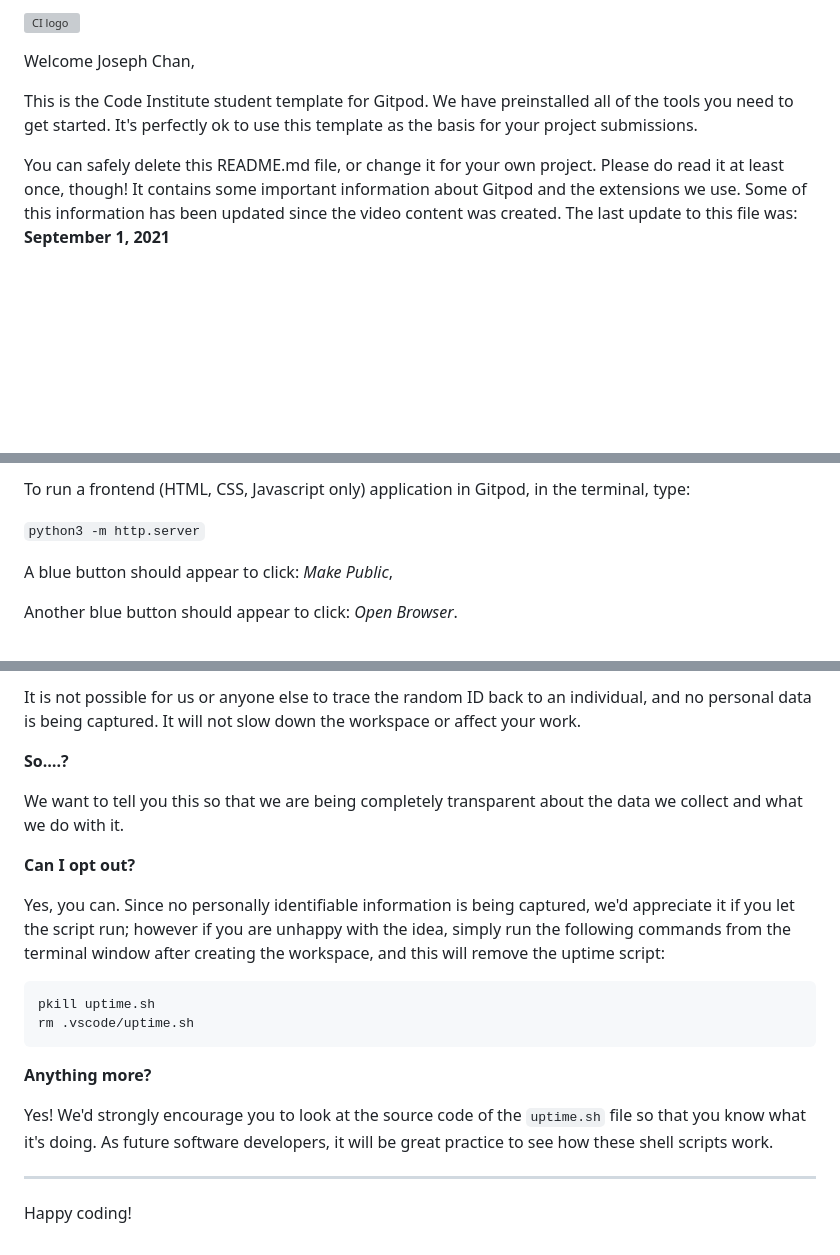
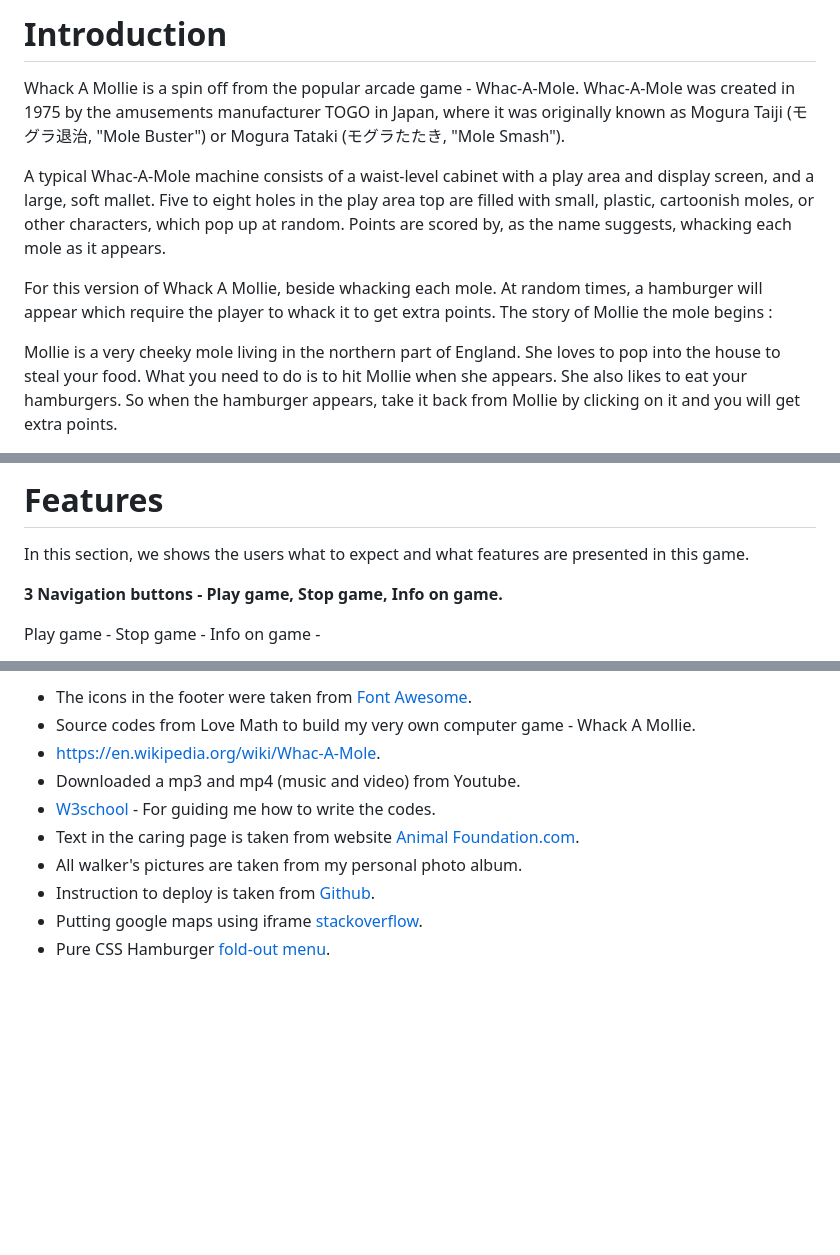
Before and after one commit to JoschanUK/WhackAMollie, a Markdown page: README.md, 3 parts joined by grey strips. Drawn GitHub-style; blank space fills up the shorter version; grey boxes are pictures that could not be loaded.

````diff
--- a/README.md
+++ b/README.md
@@ -1,8 +1,9 @@
-![CI logo](https://codeinstitute.s3.amazonaws.com/fullstack/ci_logo_small.png)
+# Introduction
+Whack A Mollie is a spin off from the popular arcade game - Whac-A-Mole. Whac-A-Mole was created in 1975 by the amusements manufacturer TOGO in Japan, where it was originally known as Mogura Taiji (モグラ退治, "Mole Buster") or Mogura Tataki (モグラたたき, "Mole Smash").
 
-Welcome Joseph Chan,
+A typical Whac-A-Mole machine consists of a waist-level cabinet with a play area and display screen, and a large, soft mallet. Five to eight holes in the play area top are filled with small, plastic, cartoonish moles, or other characters, which pop up at random. Points are scored by, as the name suggests, whacking each mole as it appears.
 
-This is the Code Institute student template for Gitpod. We have preinstalled all of the tools you need to get started. It's perfectly ok to use this template as the basis for your project submissions.
+For this version of Whack A Mollie, beside whacking each mole. At random times, a hamburger will appear which require the player to whack it to get extra points. The story of Mollie the mole begins :
 
-You can safely delete this README.md file, or change it for your own project. Please do read it at least once, though! It contains some important information about Gitpod and the extensions we use. Some of this information has been updated since the video content was created. The last update to this file was: **September 1, 2021**
+Mollie is a very cheeky mole living in the northern part of England. She loves to pop into the house to steal your food. What you need to do is to hit Mollie when she appears. She also likes to eat your hamburgers. So when the hamburger appears, take it back from Mollie by clicking on it and you will get extra points.
 
@@ -10,9 +11,11 @@ You can safely delete this README.md file, or change it for your own project. Pl
 
-To run a frontend (HTML, CSS, Javascript only) application in Gitpod, in the terminal, type:
+# Features
 
-`python3 -m http.server`
+In this section, we shows the users what to expect and what features are presented in this game.
 
-A blue button should appear to click: _Make Public_,
+**3 Navigation buttons - Play game, Stop game, Info on game.**
 
-Another blue button should appear to click: _Open Browser_.
+Play game -
+Stop game -
+Info on game -
 
@@ -89,22 +94,10 @@ For everyday usage of Gitpod, it doesn’t have any effect at all. The script on
-It is not possible for us or anyone else to trace the random ID back to an individual, and no personal data is being captured. It will not slow down the workspace or affect your work.
-
-**So….?**
-
-We want to tell you this so that we are being completely transparent about the data we collect and what we do with it.
-
-**Can I opt out?**
-
-Yes, you can. Since no personally identifiable information is being captured, we'd appreciate it if you let the script run; however if you are unhappy with the idea, simply run the following commands from the terminal window after creating the workspace, and this will remove the uptime script:
-
-```
-pkill uptime.sh
-rm .vscode/uptime.sh
-```
-
-**Anything more?**
-
-Yes! We'd strongly encourage you to look at the source code of the `uptime.sh` file so that you know what it's doing. As future software developers, it will be great practice to see how these shell scripts work.
-
----
-
-Happy coding!
+- The icons in the footer were taken from [Font Awesome](https://fontawesome.com/).
+- Source codes from Love Math to build my very own computer game - Whack A Mollie.
+- https://en.wikipedia.org/wiki/Whac-A-Mole.
+- Downloaded a mp3 and mp4 (music and video) from Youtube.
+- [W3school](https://www.w3schools.com) - For guiding me how to write the codes.
+- Text in the caring page is taken from website [Animal Foundation.com](https://animalfoundation.com/whats-going-on/blog/basic-necessities-proper-pet-care).
+- All walker's pictures are taken from my personal photo album.
+- Instruction to deploy is taken from [Github](https://docs.github.com/en/pages/getting-started-with-github-pages/configuring-a-publishing-source-for-your-github-pages-site).
+- Putting google maps using iframe [stackoverflow](https://stackoverflow.com/questions/23737427/how-to-put-two-iframes-side-by-side).
+- Pure CSS Hamburger [fold-out menu](https://codepen.io/erikterwan/pen/EVzeRP).
````
Also changed, not shown: other parts of README.md (+48 -46 lines).
